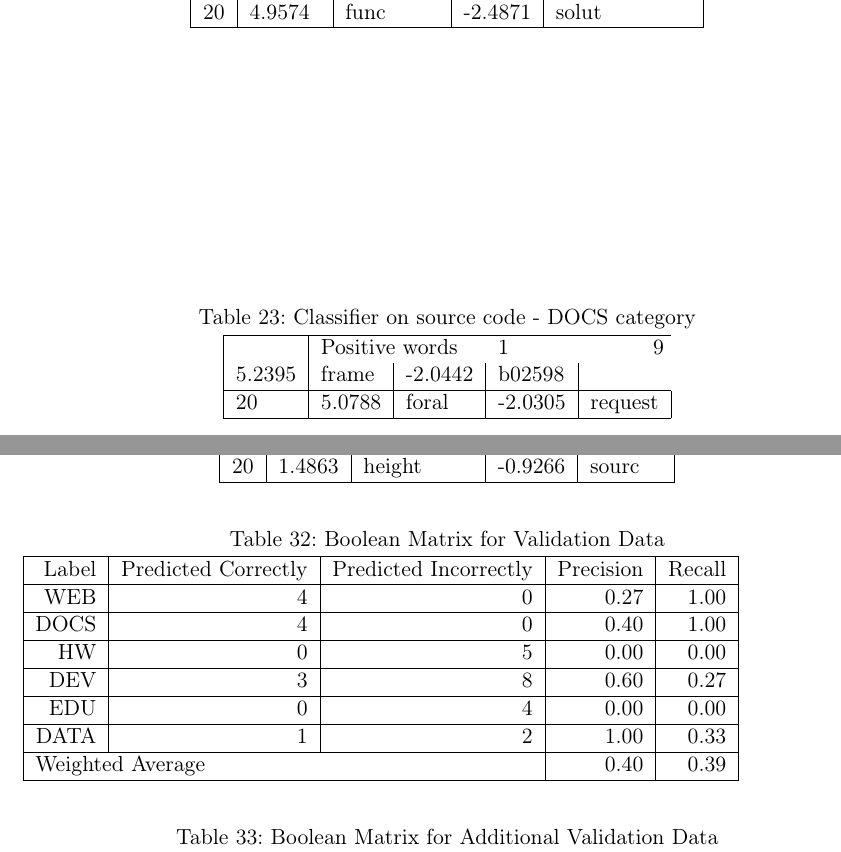
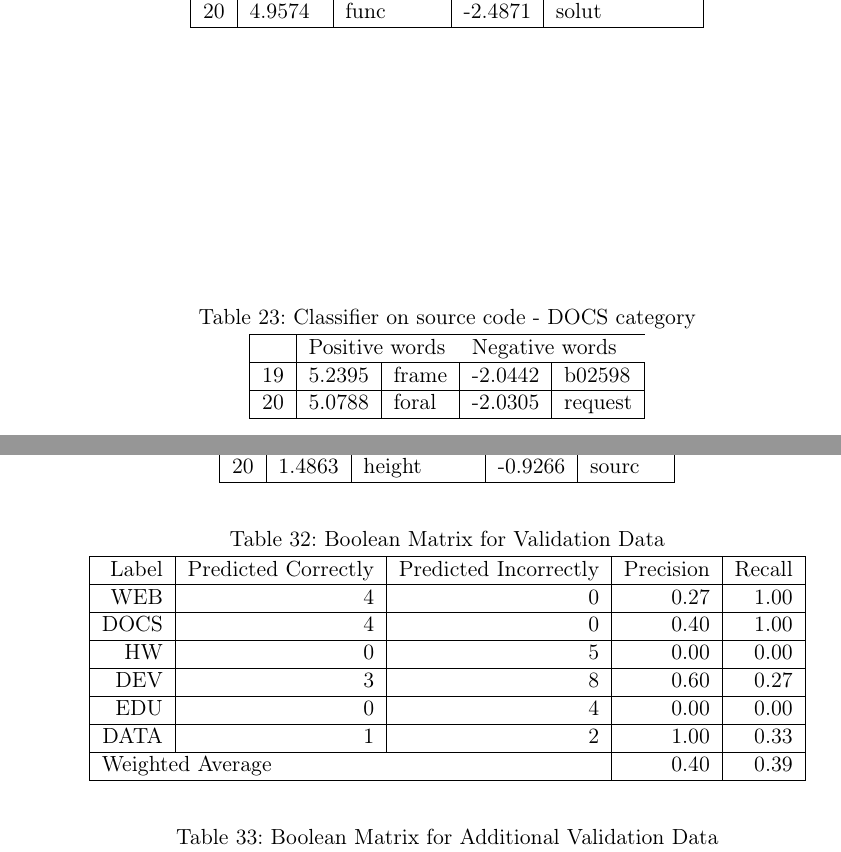
Before and after one commit to WGierke/git_better, a LaTeX document (documentation/documentation.tex, which reads documentation/appendix-small-source-code.tex, documentation/appendix-source-code.tex): two parts of pages 32 and 40 of 40, joined at a grey line, cut so that both start at the same text. Compiled offline with pdfLaTeX; an older LaTeX class or package is replaced by its successor.

Commit message:
Fix latex code

```diff
--- a/documentation/appendix-small-source-code.tex
+++ b/documentation/appendix-small-source-code.tex
@@ -182,7 +182,7 @@
 \begin{table}[h]
 \centering
 \caption{Boolean Matrix for Validation Data}
-\label{boolean_matrix_small_source_code_validation}}
+\label{boolean_matrix_small_source_code_validation}
 \begin{tabular}{|r|r|r|r|r|}
  \hline
 Label & Predicted Correctly & Predicted Incorrectly & Precision & Recall \\ \hline
--- a/documentation/appendix-source-code.tex
+++ b/documentation/appendix-source-code.tex
@@ -65,6 +65,7 @@
 \begin{tabular}{|l|l|l|l|l|}
  \hline
    & \multicolumn{2}{l}{Positive words} & \multicolumn{2}{l}
+   {Negative words} \\ \hline
 19 & 5.2395  &             frame  &  -2.0442  &           b02598 \\  \hline
 20 & 5.0788  &             foral  &  -2.0305  &          request \\  \hline
 \end{tabular}
```
